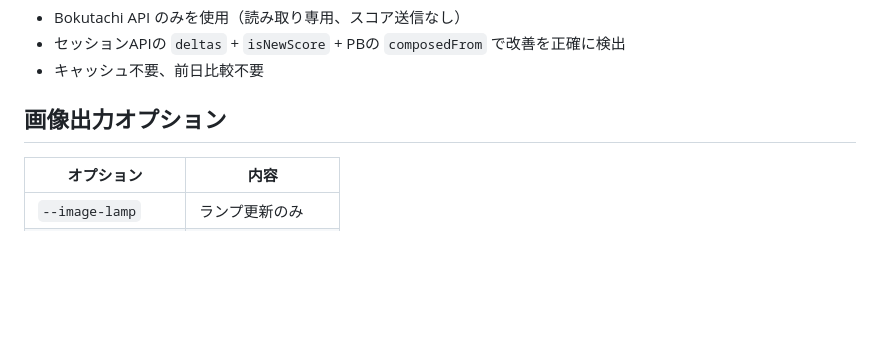
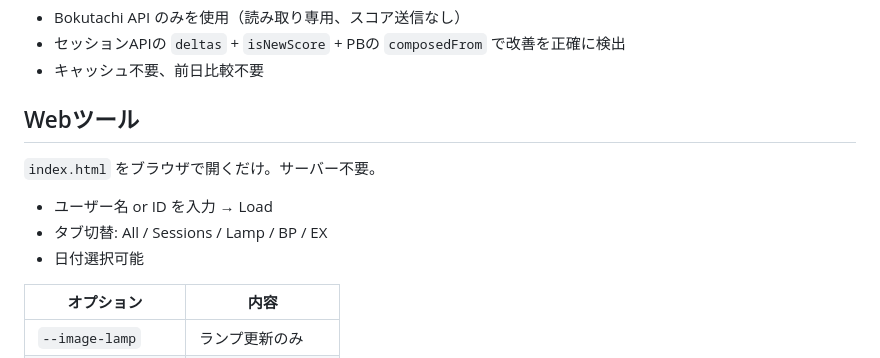
Before and after one commit to DirtyAbelia/BokutachiIR-Tracker, a Markdown page: README.md, the part around the change. Rendered like a GitHub page; blank space fills up the shorter version.

Commit message:
Update README with web tool info

```diff
--- a/README.md
+++ b/README.md
@@ -95,7 +95,13 @@ python3 bokutachi_tracker.py -u <ユーザーID> --date 2026-05-26 --image all.p
 - セッションAPIの `deltas` + `isNewScore` + PBの `composedFrom` で改善を正確に検出
 - キャッシュ不要、前日比較不要
 
-## 画像出力オプション
+## Webツール
+
+`index.html` をブラウザで開くだけ。サーバー不要。
+
+- ユーザー名 or ID を入力 → Load
+- タブ切替: All / Sessions / Lamp / BP / EX
+- 日付選択可能
 
 | オプション | 内容 |
 |------------|------|
```
